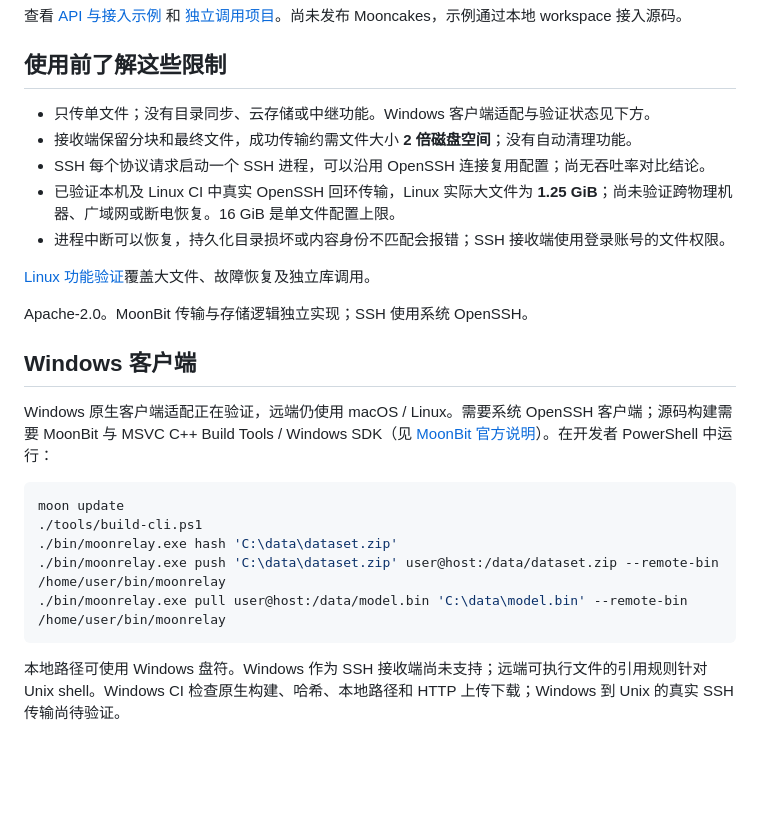
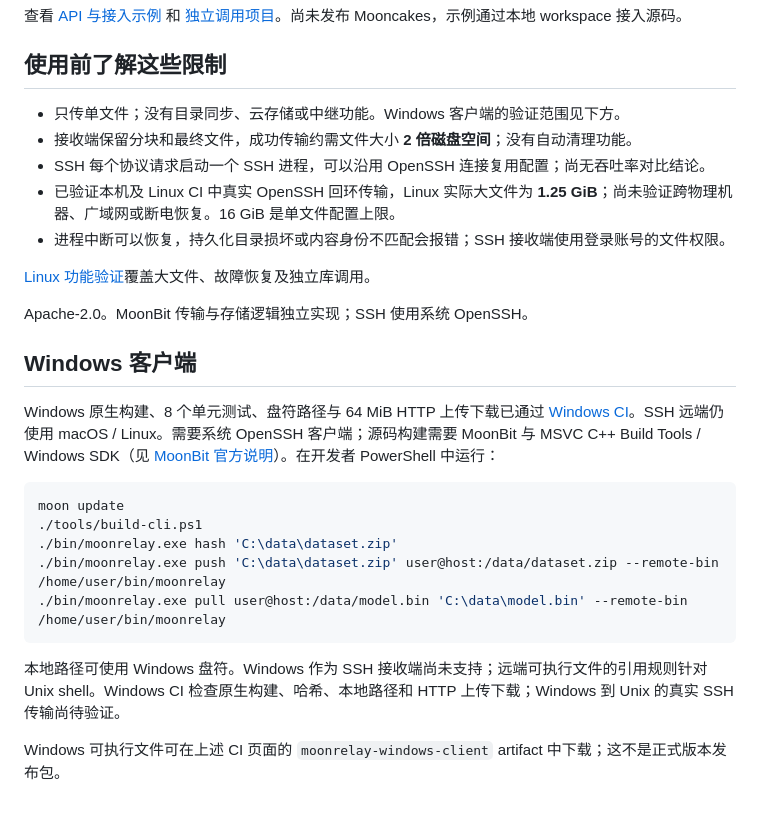
Before and after one commit to kaigeliang/moonbit-upload, a Markdown page: README.md, the part around the change. Drawn GitHub-style; blank space fills up the shorter version.

Commit message:
docs: record verified Windows client workflows

````diff
--- a/README.md
+++ b/README.md
@@ -92,7 +92,7 @@ HTTP 上传支持恢复，**HTTP 下载目前需要重新开始**。浏览器下
 
 ## 使用前了解这些限制
 
-- 只传单文件；没有目录同步、云存储或中继功能。Windows 客户端适配与验证状态见下方。
+- 只传单文件；没有目录同步、云存储或中继功能。Windows 客户端的验证范围见下方。
 - 接收端保留分块和最终文件，成功传输约需文件大小 **2 倍磁盘空间**；没有自动清理功能。
 - SSH 每个协议请求启动一个 SSH 进程，可以沿用 OpenSSH 连接复用配置；尚无吞吐率对比结论。
 - 已验证本机及 Linux CI 中真实 OpenSSH 回环传输，Linux 实际大文件为 **1.25 GiB**；尚未验证跨物理机器、广域网或断电恢复。16 GiB 是单文件配置上限。
@@ -104,7 +104,7 @@ Apache-2.0。MoonBit 传输与存储逻辑独立实现；SSH 使用系统 OpenSS
 
 ## Windows 客户端
 
-Windows 原生客户端适配正在验证，远端仍使用 macOS / Linux。需要系统 OpenSSH 客户端；源码构建需要 MoonBit 与 MSVC C++ Build Tools / Windows SDK（见 [MoonBit 官方说明](https://docs.moonbitlang.com/en/latest/toolchain/moon/package.html)）。在开发者 PowerShell 中运行：
+Windows 原生构建、8 个单元测试、盘符路径与 64 MiB HTTP 上传下载已通过 [Windows CI](https://github.com/kaigeliang/moonbit-upload/actions/runs/38441150946)。SSH 远端仍使用 macOS / Linux。需要系统 OpenSSH 客户端；源码构建需要 MoonBit 与 MSVC C++ Build Tools / Windows SDK（见 [MoonBit 官方说明](https://docs.moonbitlang.com/en/latest/toolchain/moon/package.html)）。在开发者 PowerShell 中运行：
 
 ```powershell
 moon update
@@ -115,3 +115,5 @@ moon update
 ```
 
 本地路径可使用 Windows 盘符。Windows 作为 SSH 接收端尚未支持；远端可执行文件的引用规则针对 Unix shell。Windows CI 检查原生构建、哈希、本地路径和 HTTP 上传下载；Windows 到 Unix 的真实 SSH 传输尚待验证。
+
+Windows 可执行文件可在上述 CI 页面的 `moonrelay-windows-client` artifact 中下载；这不是正式版本发布包。
````
